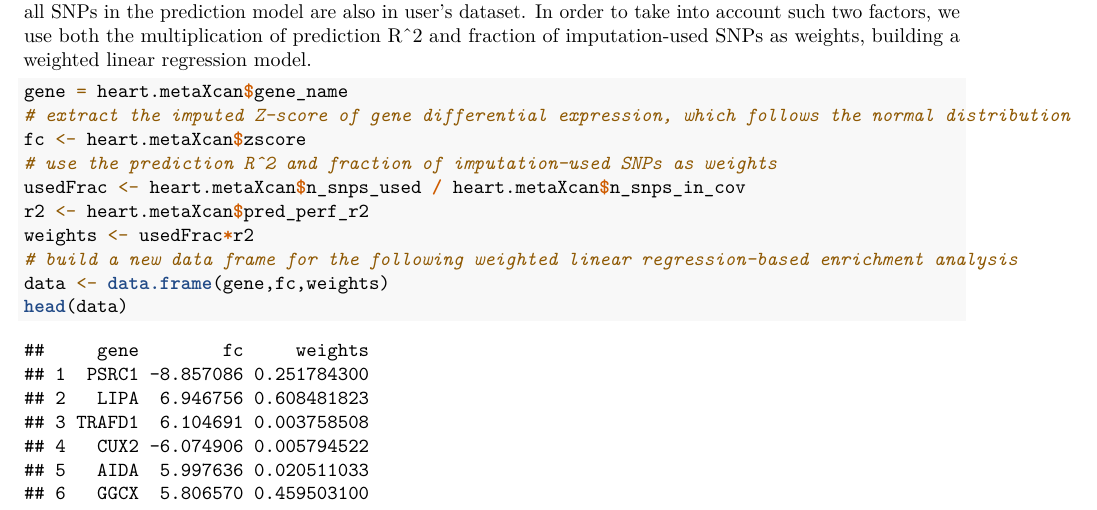
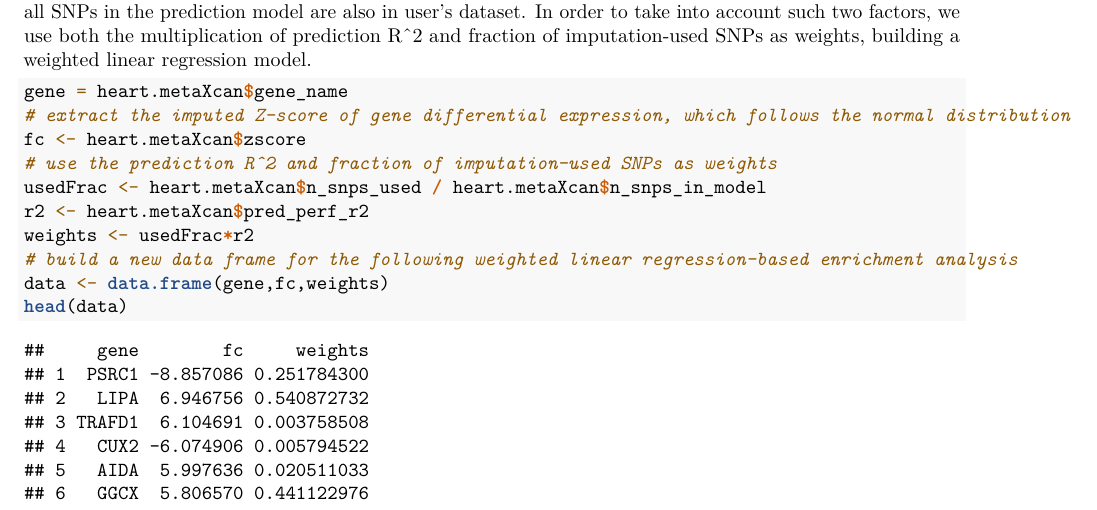
Before and after one commit to zhushijia/GIGSEA, an R Markdown document (vignettes/GIGSEA_tutorial.Rmd): part of page 3 of 10, cut so that both start at the same text. Rendered offline with R 4.5, knitr and Pandoc, then LaTeX, with nearby package versions; code that draws random numbers runs with fixed seeds of ours; some code elsewhere in the file could not run offline.

Commit message:
Update GIGSEA_tutorial.Rmd

```diff
--- a/vignettes/GIGSEA_tutorial.Rmd
+++ b/vignettes/GIGSEA_tutorial.Rmd
@@ -73,7 +73,7 @@ gene = heart.metaXcan$gene_name
 # extract the imputed Z-score of gene differential expression, which follows the normal distribution
 fc <- heart.metaXcan$zscore
 # use the prediction R^2 and fraction of imputation-used SNPs as weights
-usedFrac <- heart.metaXcan$n_snps_used / heart.metaXcan$n_snps_in_cov
+usedFrac <- heart.metaXcan$n_snps_used / heart.metaXcan$n_snps_in_model
 r2 <- heart.metaXcan$pred_perf_r2
 weights <- usedFrac*r2
 # build a new data frame for the following weighted linear regression-based enrichment analysis
```
